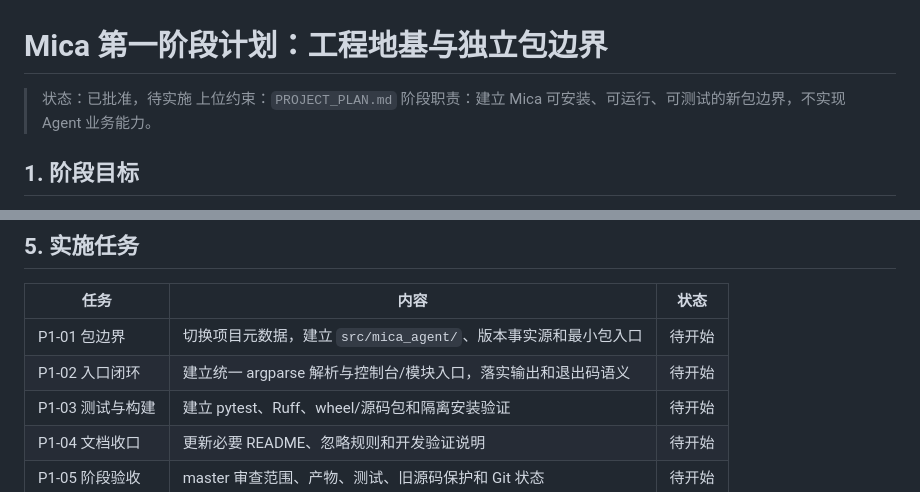
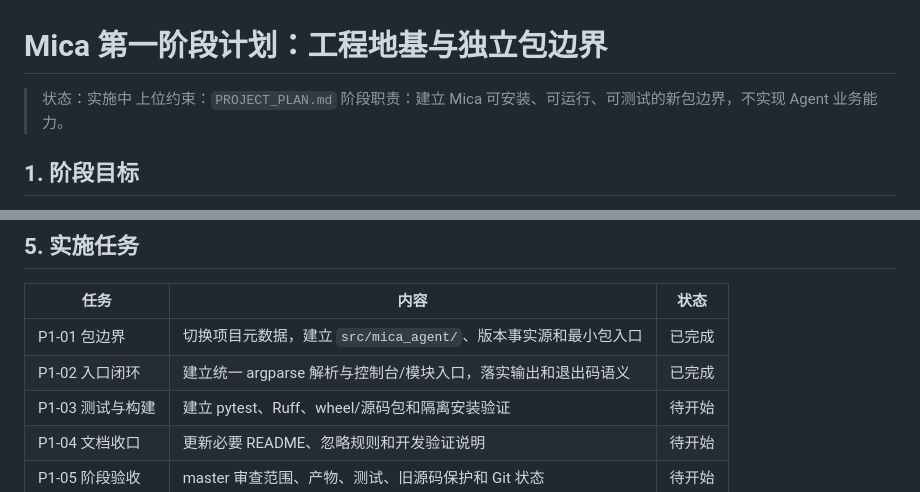
Before and after one commit to spikeRHCgit/mica-agent, a Markdown page: docs/phase1_plan.md, 2 parts joined by grey strips. Drawn GitHub-style.

Commit message:
docs: record phase 1 package and CLI completion

```diff
--- a/docs/phase1_plan.md
+++ b/docs/phase1_plan.md
@@ -1,6 +1,6 @@
 # Mica 第一阶段计划：工程地基与独立包边界
 
-> 状态：已批准，待实施
+> 状态：实施中
 > 上位约束：`PROJECT_PLAN.md`
 > 阶段职责：建立 Mica 可安装、可运行、可测试的新包边界，不实现 Agent 业务能力。
 
@@ -108,8 +108,8 @@ python -m mica_agent --version
 
 | 任务 | 内容 | 状态 |
 |---|---|---|
-| P1-01 包边界 | 切换项目元数据，建立 `src/mica_agent/`、版本事实源和最小包入口 | 待开始 |
-| P1-02 入口闭环 | 建立统一 argparse 解析与控制台/模块入口，落实输出和退出码语义 | 待开始 |
+| P1-01 包边界 | 切换项目元数据，建立 `src/mica_agent/`、版本事实源和最小包入口 | 已完成 |
+| P1-02 入口闭环 | 建立统一 argparse 解析与控制台/模块入口，落实输出和退出码语义 | 已完成 |
 | P1-03 测试与构建 | 建立 pytest、Ruff、wheel/源码包和隔离安装验证 | 待开始 |
 | P1-04 文档收口 | 更新必要 README、忽略规则和开发验证说明 | 待开始 |
 | P1-05 阶段验收 | master 审查范围、产物、测试、旧源码保护和 Git 状态 | 待开始 |
```
